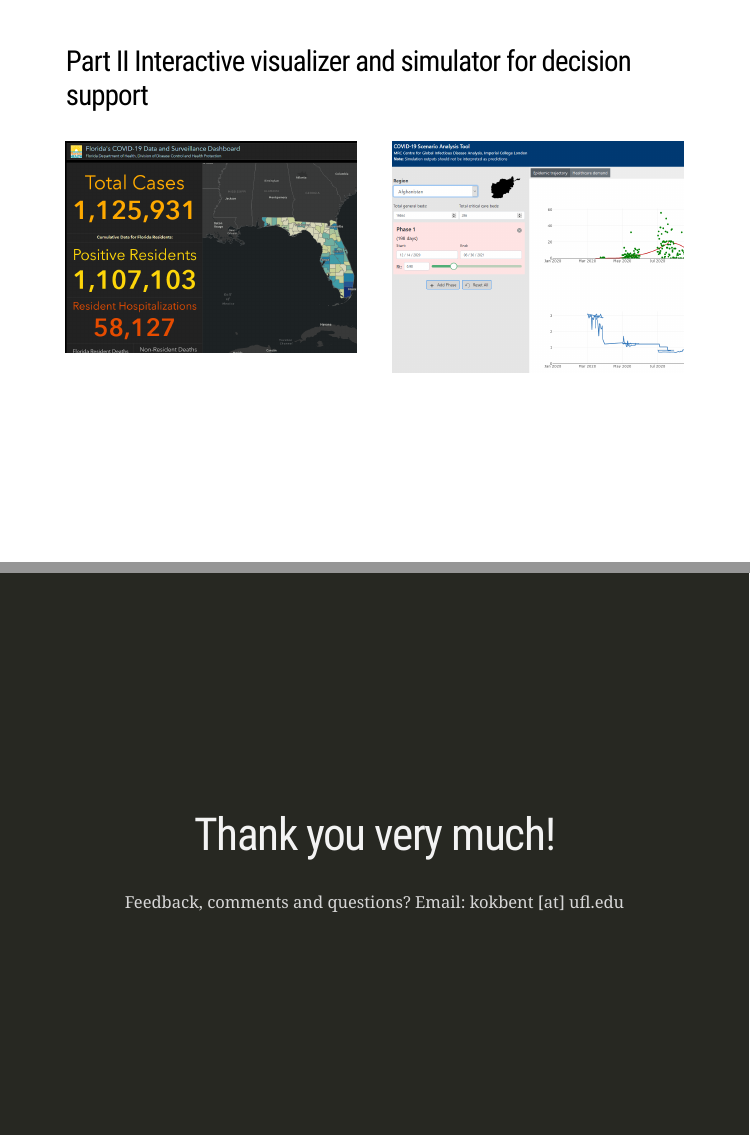
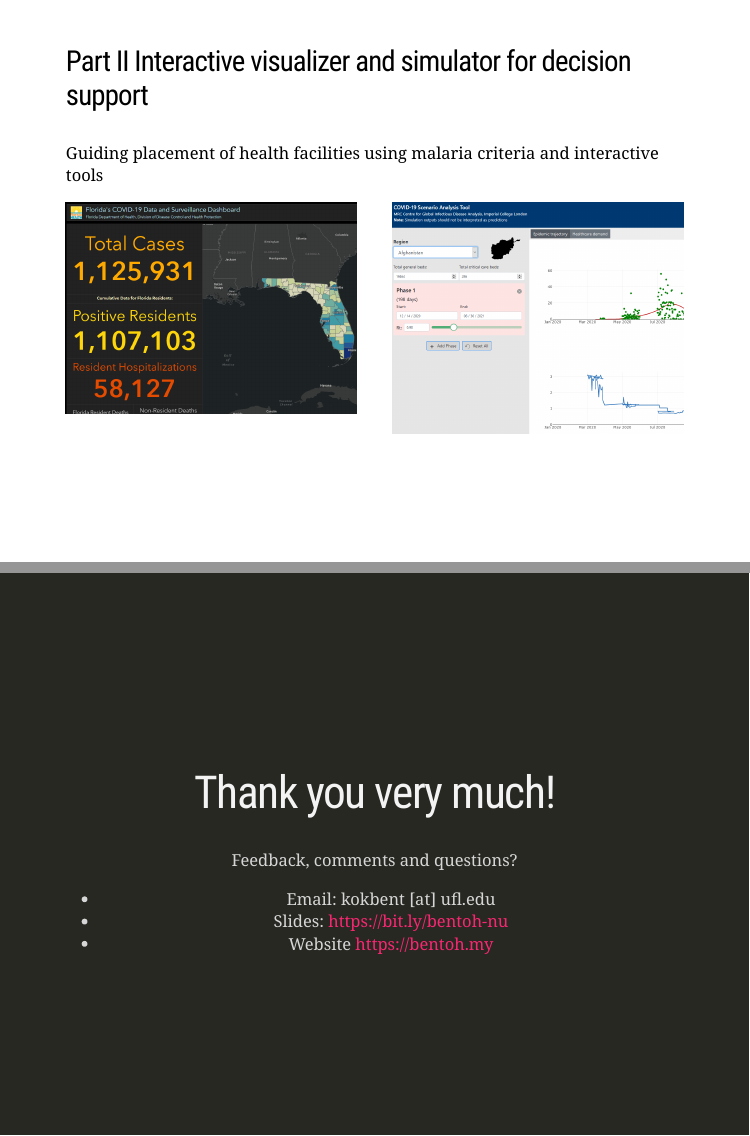
Before and after one commit to kokbent/presentations, an R Markdown document (NU/index.Rmd): pages 6 and 46 of 46, joined at a grey line. Rendered offline with R 4.5, knitr and Pandoc, with nearby package versions; the slides are laid out offline by our stand-in for remark.js, each with all of its steps uncovered, in fonts that may differ from those the slides ask for, and without slide numbers, shadows or browser add-ons.

Commit message:
Updated for NU's talk #2

````diff
--- a/NU/index.Rmd
+++ b/NU/index.Rmd
@@ -42,6 +42,8 @@ knitr::include_graphics("../assets/img/malaria-risk-bf-intro.png")
 
 ---
 ### Part II Interactive visualizer and simulator for decision support
+
+Guiding placement of health facilities using malaria criteria and interactive tools
 
 .pull-left[
 ```{r echo=FALSE, fig.align='center'}
@@ -488,4 +490,7 @@ knitr::include_graphics("../assets/img/SG_TAH_Age.png")
 class: inverse, center, middle
 
 # Thank you very much!
-Feedback, comments and questions? Email: kokbent [at] ufl.edu
+Feedback, comments and questions?
+- Email: kokbent [at] ufl.edu
+- Slides: https://bit.ly/bentoh-nu
+- Website https://bentoh.my
````
Also changed, not shown: NU/backup.html (added), NU/index.html, NU/index.Rmd (4 more changed lines).
